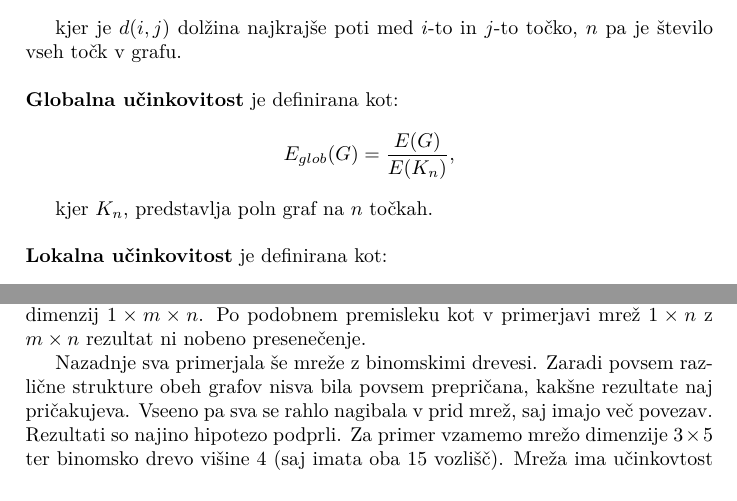
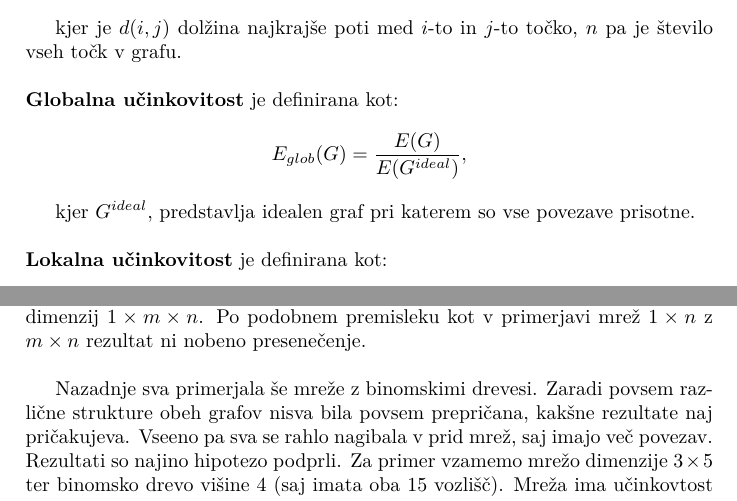
Before and after one commit to zalastopar/Efficiency-in-networks, a LaTeX document (Porocilo/Porocilo.tex): two parts of pages 3 and 6 of 9, joined at a grey line, cut so that both start at the same text. Compiled offline with pdfLaTeX.

Commit message:
majhen popravek

```diff
--- a/Porocilo/Porocilo.tex
+++ b/Porocilo/Porocilo.tex
@@ -47,9 +47,9 @@ $$ E(G) = \frac{1}{n(n-1)} \sum_{i\neq j \in G} \frac{1}{d(i,j)},$$
 kjer je $d(i,j)$ dolžina najkrajše poti med $i$-to in $j$-to točko, $n$ pa je število vseh točk v grafu.\\
 \\
 \textbf{Globalna učinkovitost} je definirana kot:
-$$ E_{glob}(G) = \frac{E(G)}{E(K_n)}, $$
+$$ E_{glob}(G) = \frac{E(G)}{E(G^{ideal})}, $$
 
-kjer $K_n$, predstavlja poln graf na $n$ točkah.\\
+kjer $G^{ideal}$, predstavlja idealen graf pri katerem so vse povezave prisotne.\\
 \\
 \textbf{Lokalna učinkovitost} je definirana kot:
 $$ E_{loc}(G) = \frac{1}{n} \sum_{i \in G} E(G_i), $$
@@ -191,7 +191,7 @@ Poleg tega pa želiva primerjati učinkovitosti grafov z enakim (podobnim) štev
     Kot nadaljevanje prejšnje točke sva primerjala tudi 2-dimenzionalne mreže s 3-dimenzionalnimi. Pričakovala sva
     podoben rezultat; da so 3-dimenzionalne bolj učinkovite od 2-dimenzionalnih. Predvidevanje se je izkazalo za resnično.
     2-dimenzionalne mreže dimenzije $m \times n$ lahko razumemo kot 3-dimenzionalno dimenzij $1 \times m \times n$. Po podobnem
-    premisleku kot v primerjavi mrež $1 \times n$ z $m \times n$ rezultat ni nobeno presenečenje.
+    premisleku kot v primerjavi mrež $1 \times n$ z $m \times n$ rezultat ni nobeno presenečenje.\\
 
     Nazadnje sva primerjala še mreže z binomskimi drevesi. Zaradi povsem različne strukture obeh grafov nisva bila povsem prepričana,
     kakšne rezultate naj pričakujeva. Vseeno pa sva se rahlo nagibala v prid mrež, saj imajo več povezav. Rezultati so najino hipotezo
```
Also changed, not shown: Porocilo/Porocilo.tex (2 more changed lines).
